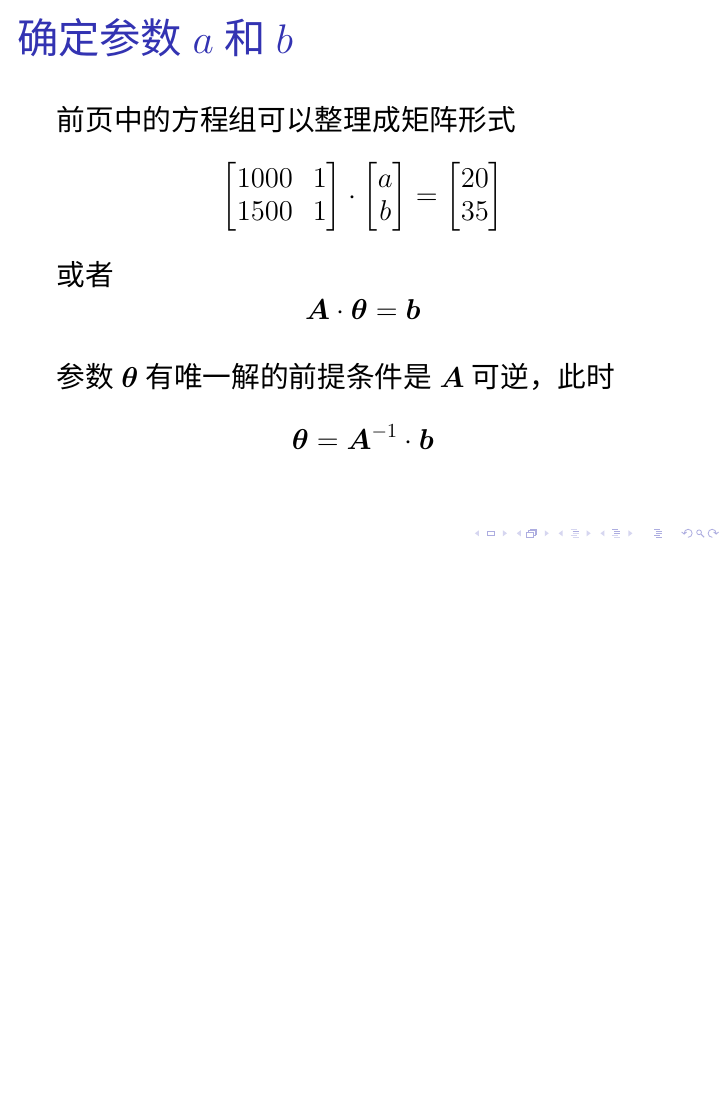
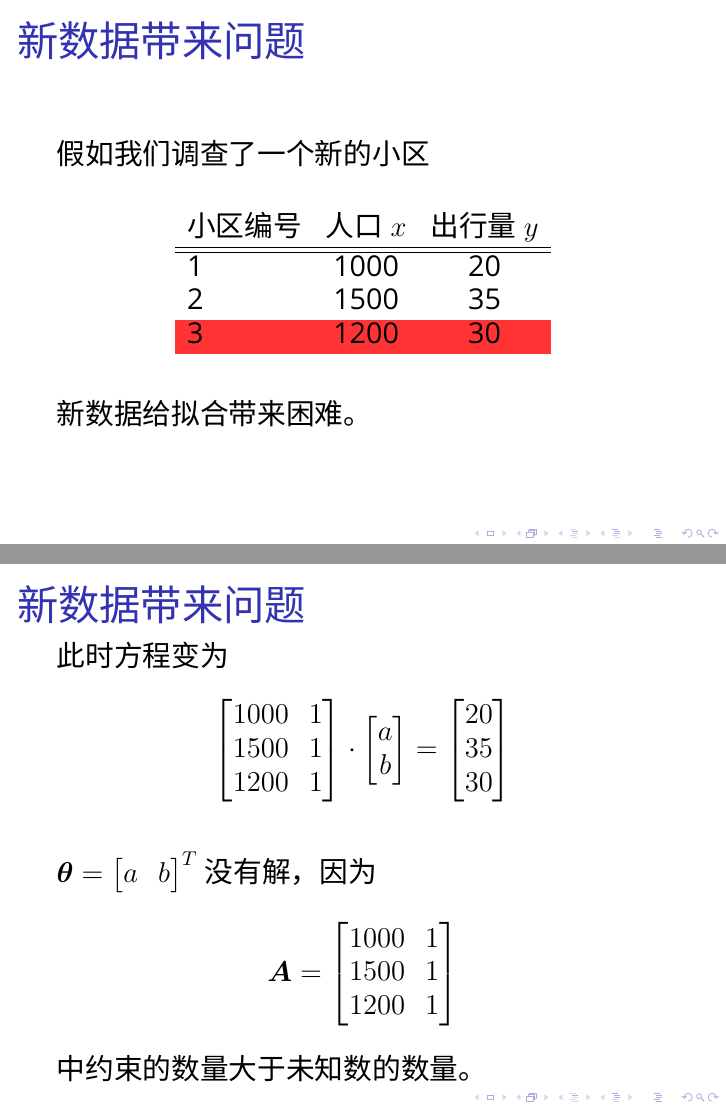
Before and after one commit to xiongyaohua/traffic-data-analysis, LaTeX slides (lecture_notes/03-线性回归/03.tex): page 7 of 7 before the commit and pages 8 and 9 of 13 after it, the two joined at a grey line, the shorter picture padded with empty space. Compiled offline with XeLaTeX; a missing font is replaced by an installed copy or a similar font.

Commit message:
more writing and tinkering

```diff
--- a/lecture_notes/03-线性回归/03.tex
+++ b/lecture_notes/03-线性回归/03.tex
@@ -1,11 +1,14 @@
+%\documentclass[14pt,aspectratio=169]{beamer}
 \documentclass[14pt]{beamer}
 \usepackage{ctex}
 \usepackage{bm}
+\usepackage{color, colortbl}
+\definecolor{HRed}{rgb}{1,.2,.2}
 %\usepackage{xeCJK} % important! Without this Chinese fonts won't show
 %\usepackage{xeCJKfntef}
-\setsansfont{Linux Biolinum}
-\setCJKsansfont{Noto Sans CJK SC}
-\setCJKmainfont{Noto Serif CJK SC}
+\setsansfont{Noto Sans CJK SC Light}
+\setCJKsansfont{Noto Sans CJK SC Light}
+\setCJKmainfont{Noto Serif CJK SC Light}
 
 \usefonttheme[onlymath]{serif} % formulars in serif font
 \usefonttheme{professionalfonts} % 防止公式间距异常，参见https://www.zhihu.com/question/55492768
@@ -14,7 +17,10 @@
 %\newcommand{\mat}[1]{\bm{#1}}
 \newcommand{\mat}[1]{\bm{#1}}
 \renewcommand{\vec}[1]{\bm{#1}}
+\DeclareMathOperator*{\argmin}{arg\,min}
 
+\let\emph\relax % there's no \RedeclareTextFontCommand
+\DeclareTextFontCommand{\emph}{\bfseries}
 %%%%%%%%%%%%%%% 正文开始 %%%%%%%%%%%%%%%%%%%%%%%
 
 \title{第3讲：线性回归}
@@ -106,3 +112,55 @@
 
     参数$\vec{\theta}$有唯一解的前提条件是$\mat{A}$可逆，此时
     \[ \vec{\theta}= \mat{A}^{-1}\cdot\vec{b}\]
+\end{frame}
+
+\begin{frame}
+    \frametitle{新数据带来问题}
+    假如我们调查了一个新的小区
+    \begin{table}
+        \begin{tabular}{l c c}
+            小区编号 & 人口$x$ & 出行量$y$ \\
+            \hline\hline
+            1   & 1000  & 20 \\
+            2   & 1500  & 35 \\
+            \rowcolor{HRed} 3 & 1200 & 30
+        \end{tabular}
+    \end{table}
+
+    新数据给拟合带来困难。
+\end{frame}
+
+\begin{frame}
+    \frametitle{新数据带来问题}
+    此时方程变为
+    \begin{align*}
+        \begin{bmatrix}
+            1000 & 1\\
+            1500 & 1\\
+            1200 & 1\\
+        \end{bmatrix}\cdot
+        \begin{bmatrix}
+            a \\
+            b
+        \end{bmatrix}=
+        \begin{bmatrix}
+            20\\
+            35\\
+            30
+        \end{bmatrix}
+    \end{align*}
+
+    $\vec{\theta}=
+    \begin{bmatrix}
+        a & b
+    \end{bmatrix}^T$没有解，因为
+    \[
+        \mat{A}=
+        \begin{bmatrix}
+            1000 & 1\\
+            1500 & 1\\
+            1200 & 1\\
+        \end{bmatrix}
+        \]
+    中约束的数量大于未知数的数量。
+    \end{frame}
```
Also changed, not shown: lecture_notes/03-线性回归/03.tex (44 more changed lines).
